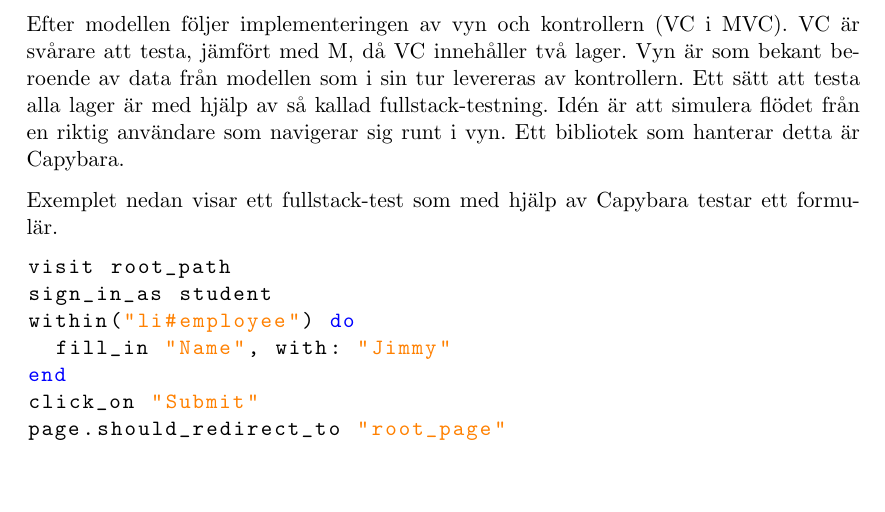
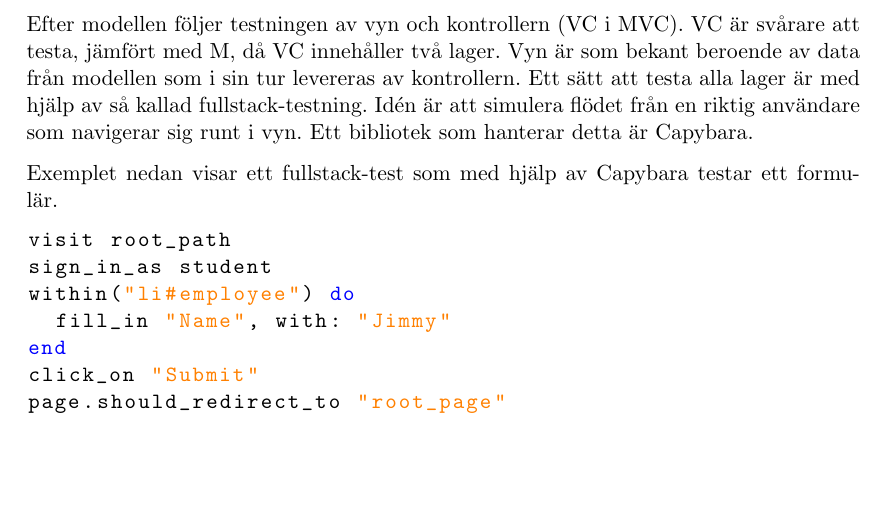
Before and after one commit to water/resources, a LaTeX thesis (report/main.tex, which reads report/include/metod/testning.tex): part of page 53 of 87, cut so that both start at the same text. Compiled offline with pdfLaTeX.

Commit message:
"testningen", not "implementeringen"

```diff
--- a/report/include/metod/testning.tex
+++ b/report/include/metod/testning.tex
@@ -70,7 +70,7 @@ build(:user, name: "Gustav").should_not be_valid
 build(:user, name: "Lasse").should be_valid
 \end{lstlisting}
 
-Efter modellen följer implementeringen av vyn och kontrollern (VC i MVC). VC är svårare att testa, jämfört med M, då VC innehåller två lager. Vyn är som bekant beroende av data från modellen som i sin tur levereras av kontrollern. Ett sätt att testa alla lager är med hjälp av så kallad fullstack-testning. Idén är att simulera flödet från en riktig användare som navigerar sig runt i vyn. Ett bibliotek som hanterar detta är Capybara.
+Efter modellen följer testningen av vyn och kontrollern (VC i MVC). VC är svårare att testa, jämfört med M, då VC innehåller två lager. Vyn är som bekant beroende av data från modellen som i sin tur levereras av kontrollern. Ett sätt att testa alla lager är med hjälp av så kallad fullstack-testning. Idén är att simulera flödet från en riktig användare som navigerar sig runt i vyn. Ett bibliotek som hanterar detta är Capybara.
 
 Exemplet nedan visar ett fullstack-test som med hjälp av Capybara testar ett formulär.
 
```
